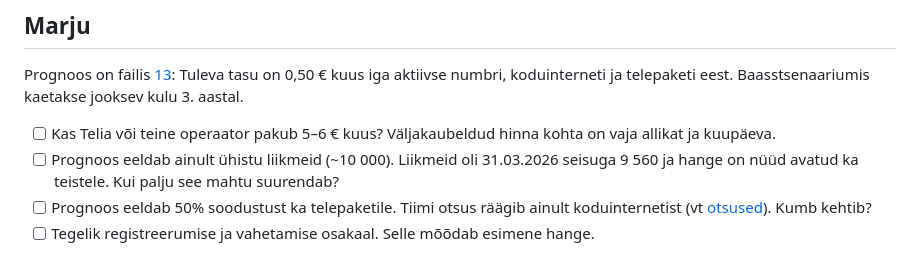
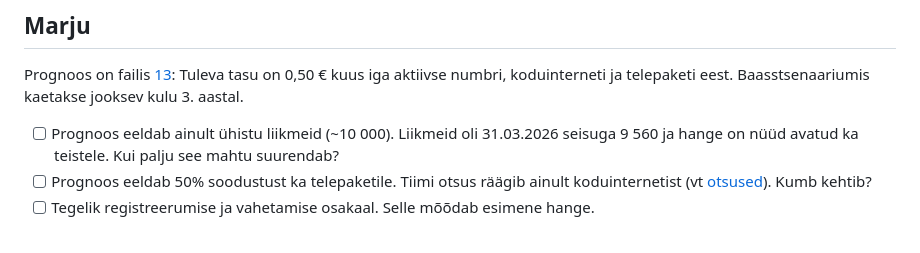
Before and after one commit to ulaurson/tuleva-kogum, a Markdown page: docs/15-lahtised-kusimused.md, the part around the change. GitHub-like rendering.

Commit message:
15: 5–6 € on prognoosi eeldus, mitte lahtine küsimus
Co-Authored-By: Claude Opus 5.5 <noreply@anthropic.com>

```diff
--- a/docs/15-lahtised-kusimused.md
+++ b/docs/15-lahtised-kusimused.md
@@ -40,7 +40,6 @@
 
 Prognoos on failis [13](13-tasuvus.md): Tuleva tasu on 0,50 € kuus iga aktiivse numbri, koduinterneti ja telepaketi eest. Baasstsenaariumis kaetakse jooksev kulu 3. aastal.
 
-- [ ] Kas Telia või teine operaator pakub 5–6 € kuus? Väljakaubeldud hinna kohta on vaja allikat ja kuupäeva.
 - [ ] Prognoos eeldab ainult ühistu liikmeid (~10 000). Liikmeid oli 31.03.2026 seisuga 9 560 ja hange on nüüd avatud ka teistele. Kui palju see mahtu suurendab?
 - [ ] Prognoos eeldab 50% soodustust ka telepaketile. Tiimi otsus räägib ainult koduinternetist (vt [otsused](06-otsused.md)). Kumb kehtib?
 - [ ] Tegelik registreerumise ja vahetamise osakaal. Selle mõõdab esimene hange.
```
